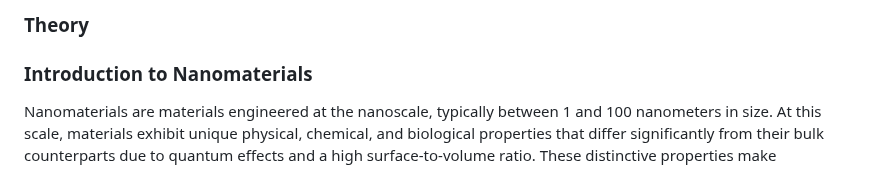
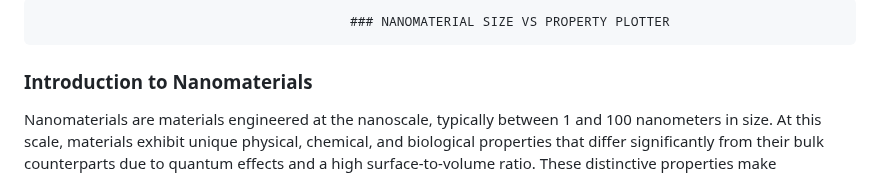
Before and after one commit to Ayush-Kumar-45/Orchids_Ayush_Kumar2, a Markdown page: experiment/theory.md, the part around the change. Drawn GitHub-style.

```diff
--- a/experiment/theory.md
+++ b/experiment/theory.md
@@ -1,4 +1,4 @@
-### Theory
+                                            ### NANOMATERIAL SIZE VS PROPERTY PLOTTER
 ### Introduction to Nanomaterials
 Nanomaterials are materials engineered at the nanoscale, typically between 1 and 100 nanometers in size. At this scale, materials exhibit unique physical, chemical, and biological properties that differ significantly from their bulk counterparts due to quantum effects and a high surface-to-volume ratio. These distinctive properties make nanomaterials highly valuable for a wide range of applications including electronics, medicine, energy, and environmental science.
 
```
